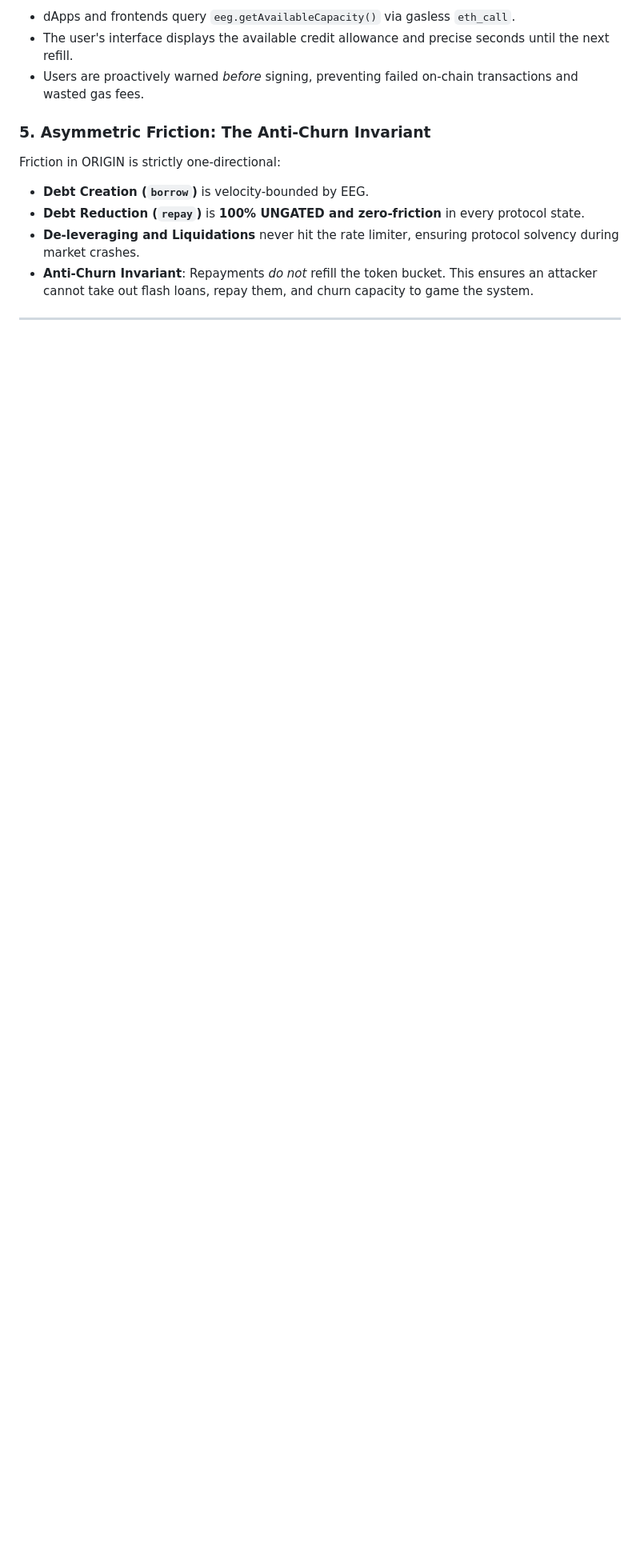
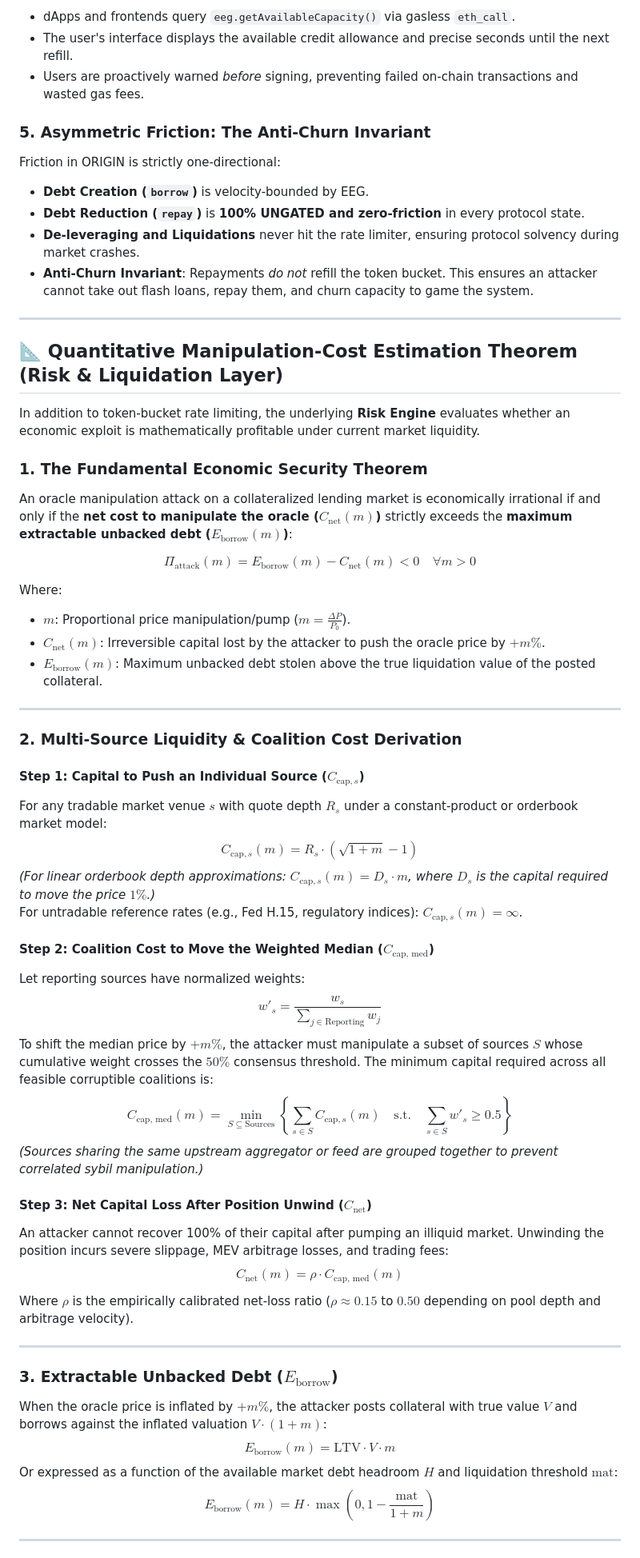
Before and after one commit to SanidhyaLabh/aos, a Markdown page: README.md, the part around one of its changes. Shown at 80% size. Rendered like a GitHub page; blank space fills up the shorter version.

Commit message:
docs(readme): add Quantitative Manipulation-Cost Estimation Theorem to Risk & Liquidation Layer

```diff
--- a/README.md
+++ b/README.md
@@ -137,3 +137,49 @@ Friction in ORIGIN is strictly one-directional:
 
 ---
 
+## 📐 Quantitative Manipulation-Cost Estimation Theorem (Risk & Liquidation Layer)
+
+In addition to token-bucket rate limiting, the underlying **Risk Engine** evaluates whether an economic exploit is mathematically profitable under current market liquidity.
+
+### 1. The Fundamental Economic Security Theorem
+An oracle manipulation attack on a collateralized lending market is economically irrational if and only if the **net cost to manipulate the oracle ($C_{\text{net}}(m)$)** strictly exceeds the **maximum extractable unbacked debt ($E_{\text{borrow}}(m)$)**:
+
+$$\Pi_{\text{attack}}(m) = E_{\text{borrow}}(m) - C_{\text{net}}(m) < 0 \quad \forall m > 0$$
+
+Where:
+- $m$: Proportional price manipulation/pump ($m = \frac{\Delta P}{P_0}$).
+- $C_{\text{net}}(m)$: Irreversible capital lost by the attacker to push the oracle price by $+m\%$.
+- $E_{\text{borrow}}(m)$: Maximum unbacked debt stolen above the true liquidation value of the posted collateral.
+
+---
+
+### 2. Multi-Source Liquidity & Coalition Cost Derivation
+
+#### Step 1: Capital to Push an Individual Source ($C_{\text{cap}, s}$)
+For any tradable market venue $s$ with quote depth $R_s$ under a constant-product or orderbook market model:
+$$C_{\text{cap}, s}(m) = R_s \cdot (\sqrt{1 + m} - 1)$$
+*(For linear orderbook depth approximations: $C_{\text{cap}, s}(m) = D_s \cdot m$, where $D_s$ is the capital required to move the price $1\%$.)*
+For untradable reference rates (e.g., Fed H.15, regulatory indices): $C_{\text{cap}, s}(m) = \infty$.
+
+#### Step 2: Coalition Cost to Move the Weighted Median ($C_{\text{cap, med}}$)
+Let reporting sources have normalized weights:
+$$w'_s = \frac{w_s}{\sum_{j \in \text{Reporting}} w_j}$$
+To shift the median price by $+m\%$, the attacker must manipulate a subset of sources $S$ whose cumulative weight crosses the $50\%$ consensus threshold. The minimum capital required across all feasible corruptible coalitions is:
+$$C_{\text{cap, med}}(m) = \min_{S \subseteq \text{Sources}} \left\{ \sum_{s \in S} C_{\text{cap}, s}(m) \quad \text{s.t.} \quad \sum_{s \in S} w'_s \ge 0.5 \right\}$$
+*(Sources sharing the same upstream aggregator or feed are grouped together to prevent correlated sybil manipulation.)*
+
+#### Step 3: Net Capital Loss After Position Unwind ($C_{\text{net}}$)
+An attacker cannot recover 100% of their capital after pumping an illiquid market. Unwinding the position incurs severe slippage, MEV arbitrage losses, and trading fees:
+$$C_{\text{net}}(m) = \rho \cdot C_{\text{cap, med}}(m)$$
+Where $\rho$ is the empirically calibrated net-loss ratio ($\rho \approx 0.15$ to $0.50$ depending on pool depth and arbitrage velocity).
+
+---
+
+### 3. Extractable Unbacked Debt ($E_{\text{borrow}}$)
+When the oracle price is inflated by $+m\%$, the attacker posts collateral with true value $V$ and borrows against the inflated valuation $V \cdot (1 + m)$:
+$$E_{\text{borrow}}(m) = \text{LTV} \cdot V \cdot m$$
+Or expressed as a function of the available market debt headroom $H$ and liquidation threshold $\text{mat}$:
+$$E_{\text{borrow}}(m) = H \cdot \max\left(0, 1 - \frac{\text{mat}}{1 + m}\right)$$
+
+---
+
```
Also changed, not shown: other parts of README.md (+20 -0 lines).
